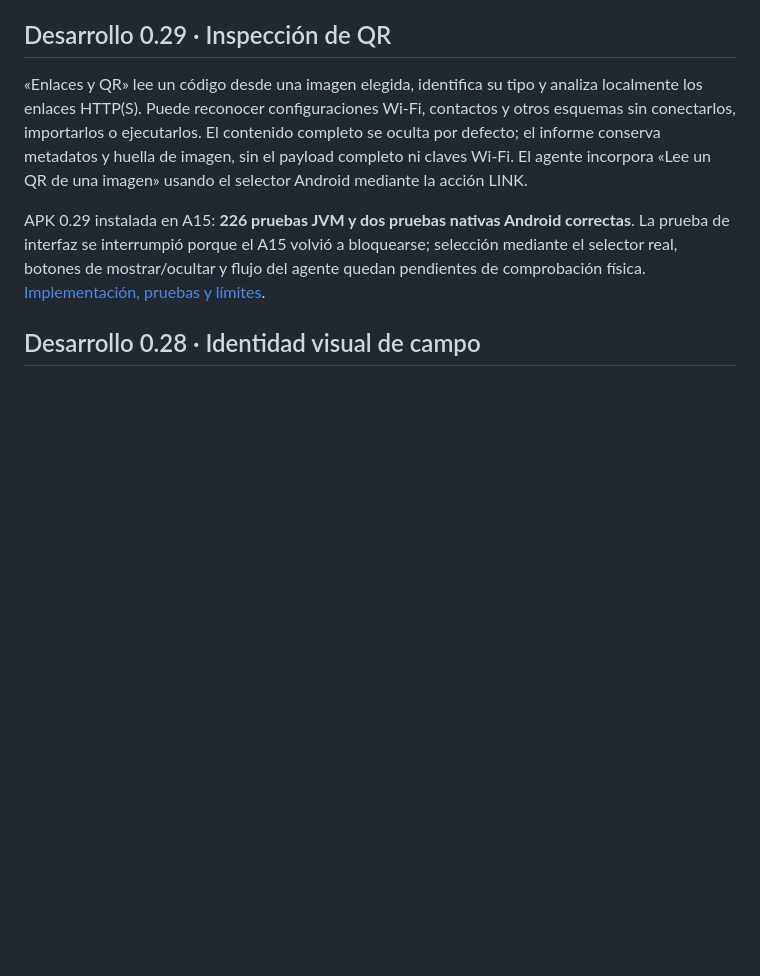
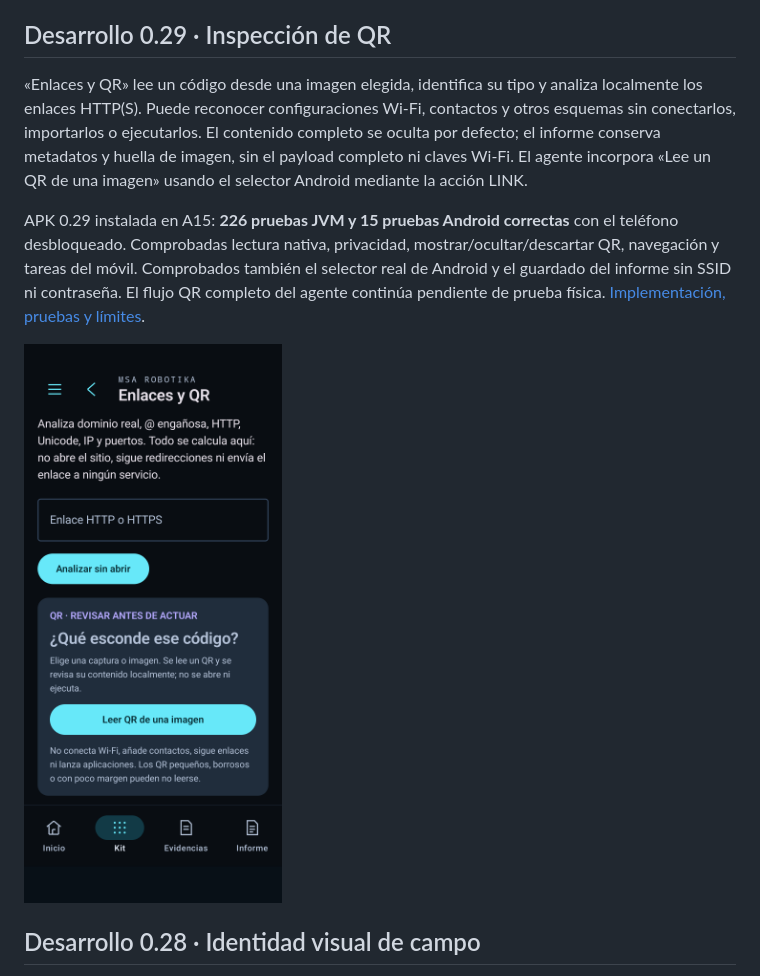
Before and after one commit to msrobotika/MSA-CyberDeck, a Markdown page: README.md, the part around the change. Rendered like a GitHub page; pictures changed too: docs/screenshots/ciberdeck-qr-entry-029.png (added); blank space fills up the shorter version.

```diff
--- a/README.md
+++ b/README.md
@@ -6,7 +6,9 @@ Aplicación Android local para comprobar, observar y documentar dispositivos pro
 
 «Enlaces y QR» lee un código desde una imagen elegida, identifica su tipo y analiza localmente los enlaces HTTP(S). Puede reconocer configuraciones Wi-Fi, contactos y otros esquemas sin conectarlos, importarlos o ejecutarlos. El contenido completo se oculta por defecto; el informe conserva metadatos y huella de imagen, sin el payload completo ni claves Wi-Fi. El agente incorpora «Lee un QR de una imagen» usando el selector Android mediante la acción LINK.
 
-APK 0.29 instalada en A15: **226 pruebas JVM y dos pruebas nativas Android correctas**. La prueba de interfaz se interrumpió porque el A15 volvió a bloquearse; selección mediante el selector real, botones de mostrar/ocultar y flujo del agente quedan pendientes de comprobación física. [Implementación, pruebas y límites](docs/VALIDATION-029.md).
+APK 0.29 instalada en A15: **226 pruebas JVM y 15 pruebas Android correctas** con el teléfono desbloqueado. Comprobadas lectura nativa, privacidad, mostrar/ocultar/descartar QR, navegación y tareas del móvil. Comprobados también el selector real de Android y el guardado del informe sin SSID ni contraseña. El flujo QR completo del agente continúa pendiente de prueba física. [Implementación, pruebas y límites](docs/VALIDATION-029.md).
+
+<img src="docs/screenshots/ciberdeck-qr-entry-029.png" width="320" alt="Captura real del A15 con el lector QR de CiberDeck 0.29, sin contenido revelado">
 
 ## Desarrollo 0.28 · Identidad visual de campo
 
```
Also changed, not shown: docs/VALIDATION-029.md (+6 -2 lines), 1 other file.
